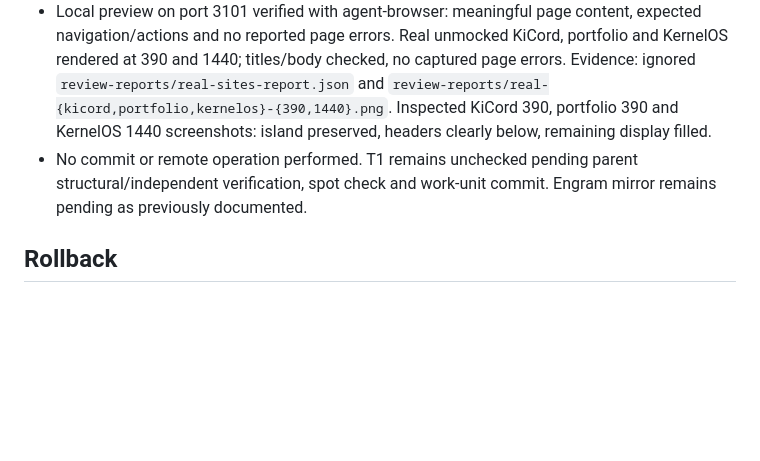
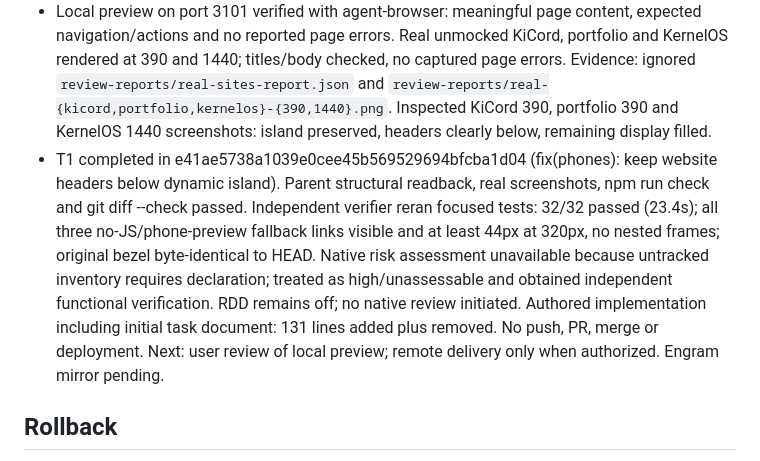
Before and after one commit to PapiGECode/Web-CV, a Markdown page: odd/tasks/phone-dynamic-island-safe-area.md, the part around one of its changes. Drawn GitHub-style; blank space fills up the shorter version.

Commit message:
docs: record phone safe-area verification

```diff
--- a/odd/tasks/phone-dynamic-island-safe-area.md
+++ b/odd/tasks/phone-dynamic-island-safe-area.md
@@ -38,7 +38,7 @@ The iframe begins at the full display top, behind the island. Reserve a proporti
 - `npm run check`: passed. `npm test`: 12/12 passed. `npm run build`: passed (6 pages, 19 versioned assets); final build rerun after whitespace normalization also passed.
 - `npx playwright test tests/live-websites.spec.js tests/live-lifecycle.spec.js tests/phones.spec.js`: 32/32 passed (26.0s). `npm run test:e2e`: 70/70 passed (47.9s). `git diff --check`: passed.
 - Local preview on port 3101 verified with agent-browser: meaningful page content, expected navigation/actions and no reported page errors. Real unmocked KiCord, portfolio and KernelOS rendered at 390 and 1440; titles/body checked, no captured page errors. Evidence: ignored `review-reports/real-sites-report.json` and `review-reports/real-{kicord,portfolio,kernelos}-{390,1440}.png`. Inspected KiCord 390, portfolio 390 and KernelOS 1440 screenshots: island preserved, headers clearly below, remaining display filled.
-- No commit or remote operation performed. T1 remains unchecked pending parent structural/independent verification, spot check and work-unit commit. Engram mirror remains pending as previously documented.
+- T1 completed in e41ae5738a1039e0cee45b569529694bfcba1d04 (fix(phones): keep website headers below dynamic island). Parent structural readback, real screenshots, npm run check and git diff --check passed. Independent verifier reran focused tests: 32/32 passed (23.4s); all three no-JS/phone-preview fallback links visible and at least 44px at 320px, no nested frames; original bezel byte-identical to HEAD. Native risk assessment unavailable because untracked inventory requires declaration; treated as high/unassessable and obtained independent functional verification. RDD remains off; no native review initiated. Authored implementation including initial task document: 131 lines added plus removed. No push, PR, merge or deployment. Next: user review of local preview; remote delivery only when authorized. Engram mirror pending.
 
 ## Rollback
 Revert safe-area CSS, viewport renderer/fit changes and matching tests/docs as one unit. No external state changes.
```
Also changed, not shown: other parts of odd/tasks/phone-dynamic-island-safe-area.md (+1 -1 lines).
